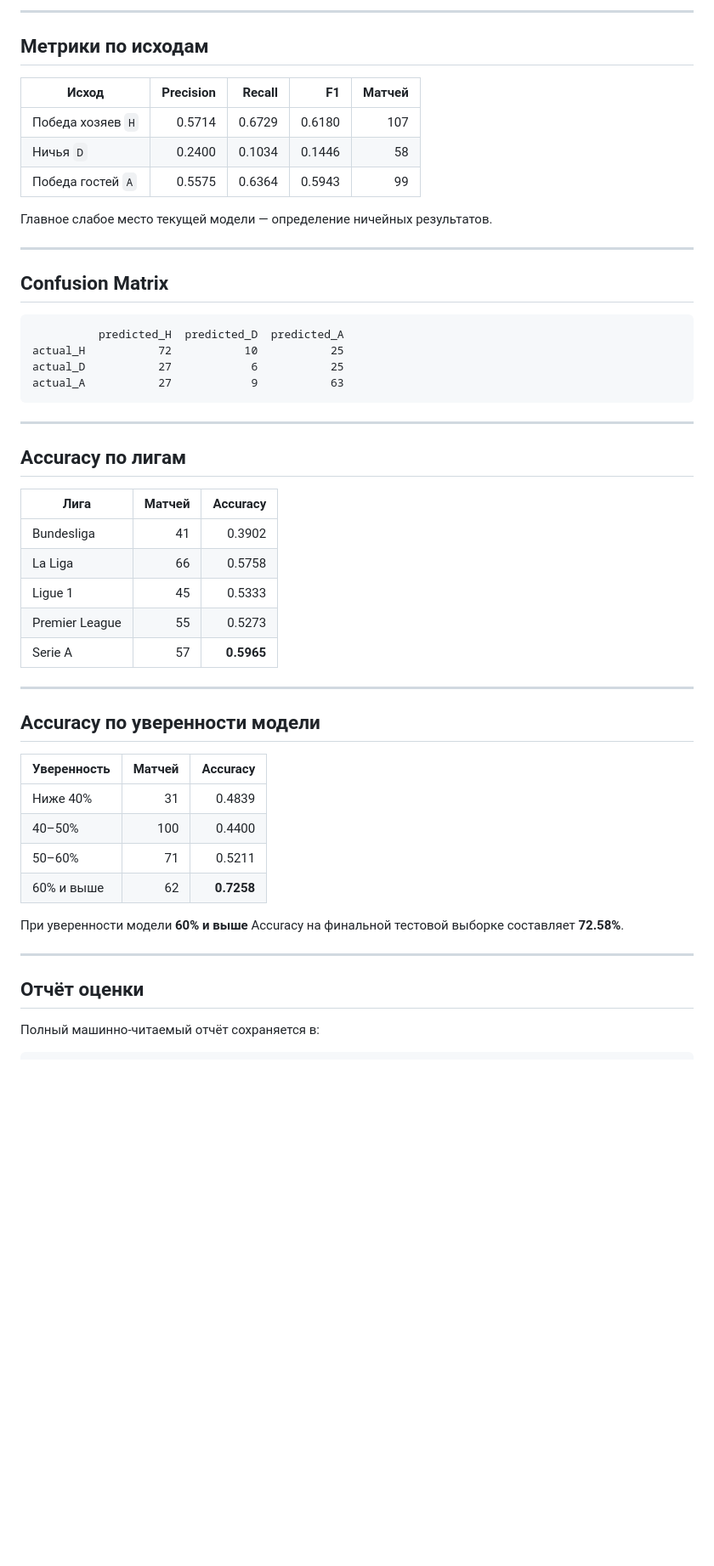
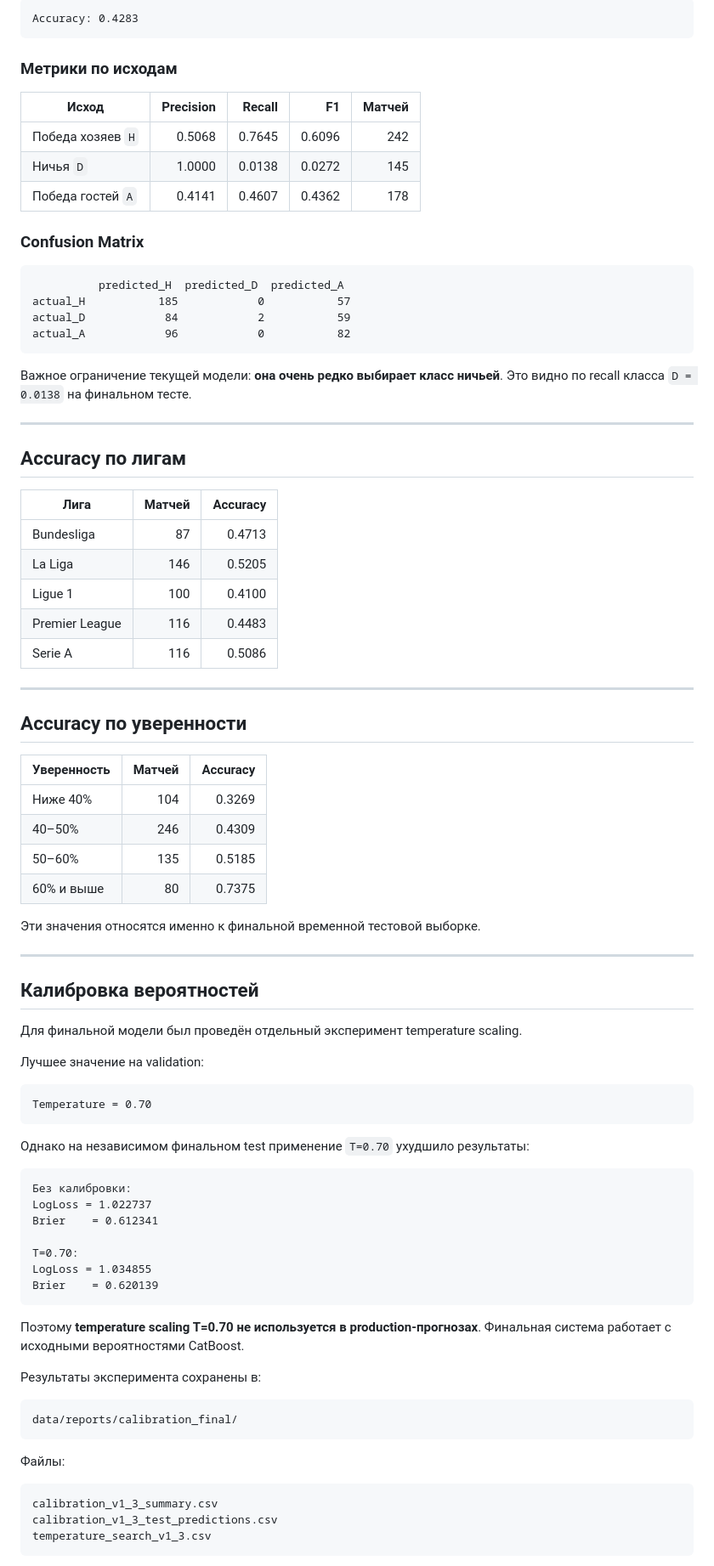
Before and after one commit to stranik87/football-ai-analyst, a Markdown page: README.md, the part around one of its changes. Shown at 85% size. Rendered like a GitHub page; blank space fills up the shorter version.

Commit message:
Update project README

````diff
--- a/README.md
+++ b/README.md
@@ -171,54 +181,89 @@ Baseline:
 
----
+```text
+Accuracy: 0.4283
+```
 
-## Метрики по исходам
+### Метрики по исходам
 
-| Исход             | Precision | Recall |     F1 | Матчей |
-| ----------------- | --------: | -----: | -----: | -----: |
-| Победа хозяев `H` |    0.5714 | 0.6729 | 0.6180 |    107 |
-| Ничья `D`         |    0.2400 | 0.1034 | 0.1446 |     58 |
-| Победа гостей `A` |    0.5575 | 0.6364 | 0.5943 |     99 |
+| Исход | Precision | Recall | F1 | Матчей |
+| --- | ---: | ---: | ---: | ---: |
+| Победа хозяев `H` | 0.5068 | 0.7645 | 0.6096 | 242 |
+| Ничья `D` | 1.0000 | 0.0138 | 0.0272 | 145 |
+| Победа гостей `A` | 0.4141 | 0.4607 | 0.4362 | 178 |
 
-Главное слабое место текущей модели — определение ничейных результатов.
-
----
-
-## Confusion Matrix
+### Confusion Matrix
 
 ```text
           predicted_H  predicted_D  predicted_A
-actual_H           72           10           25
-actual_D           27            6           25
-actual_A           27            9           63
+actual_H           185            0           57
+actual_D            84            2           59
+actual_A            96            0           82
 ```
+
+Важное ограничение текущей модели: **она очень редко выбирает класс ничьей**. Это видно по recall класса `D = 0.0138` на финальном тесте.
 
 ---
 
 ## Accuracy по лигам
 
-| Лига           | Матчей |   Accuracy |
-| -------------- | -----: | ---------: |
-| Bundesliga     |     41 |     0.3902 |
-| La Liga        |     66 |     0.5758 |
-| Ligue 1        |     45 |     0.5333 |
-| Premier League |     55 |     0.5273 |
-| Serie A        |     57 | **0.5965** |
+| Лига | Матчей | Accuracy |
+| --- | ---: | ---: |
+| Bundesliga | 87 | 0.4713 |
+| La Liga | 146 | 0.5205 |
+| Ligue 1 | 100 | 0.4100 |
+| Premier League | 116 | 0.4483 |
+| Serie A | 116 | 0.5086 |
 
 ---
 
-## Accuracy по уверенности модели
+## Accuracy по уверенности
 
-| Уверенность | Матчей |   Accuracy |
-| ----------- | -----: | ---------: |
-| Ниже 40%    |     31 |     0.4839 |
-| 40–50%      |    100 |     0.4400 |
-| 50–60%      |     71 |     0.5211 |
-| 60% и выше  |     62 | **0.7258** |
+| Уверенность | Матчей | Accuracy |
+| --- | ---: | ---: |
+| Ниже 40% | 104 | 0.3269 |
+| 40–50% | 246 | 0.4309 |
+| 50–60% | 135 | 0.5185 |
+| 60% и выше | 80 | 0.7375 |
 
-При уверенности модели **60% и выше** Accuracy на финальной тестовой выборке составляет **72.58%**.
+Эти значения относятся именно к финальной временной тестовой выборке.
 
 ---
 
-## Отчёт оценки
+## Калибровка вероятностей
 
-Полный машинно-читаемый отчёт сохраняется в:
+Для финальной модели был проведён отдельный эксперимент temperature scaling.
+
+Лучшее значение на validation:
+
+```text
+Temperature = 0.70
+```
+
+Однако на независимом финальном test применение `T=0.70` ухудшило результаты:
+
+```text
+Без калибровки:
+LogLoss = 1.022737
+Brier    = 0.612341
+
+T=0.70:
+LogLoss = 1.034855
+Brier    = 0.620139
+```
+
+Поэтому **temperature scaling T=0.70 не используется в production-прогнозах**. Финальная система работает с исходными вероятностями CatBoost.
+
+Результаты эксперимента сохранены в:
+
+```text
+data/reports/calibration_final/
+```
+
+Файлы:
+
+```text
+calibration_v1_3_summary.csv
+calibration_v1_3_test_predictions.csv
+temperature_search_v1_3.csv
+```
+
````
Also changed, not shown: other parts of README.md (+212 -283 lines).
